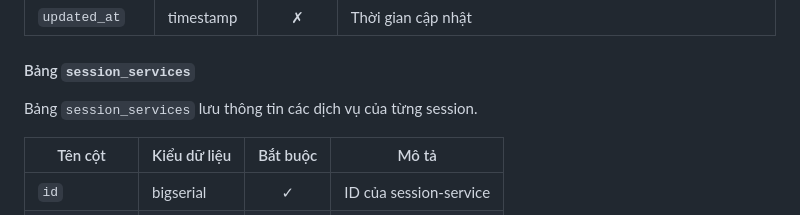
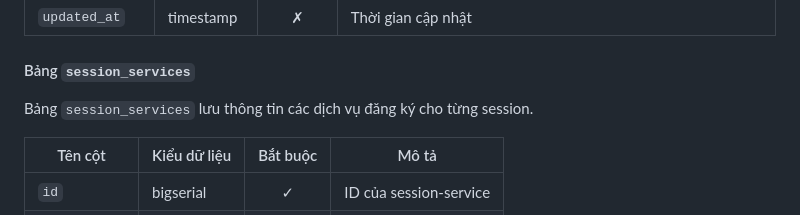
Before and after one commit to nhaancs/bhms, a Markdown page: README.md, the part around the change. Rendered like a GitHub page.

```diff
--- a/README.md
+++ b/README.md
@@ -146,7 +146,7 @@ Bảng `services` lưu thông tin các dịch vụ của khu trọ.
 
 
 #### Bảng `session_services`
-Bảng `session_services` lưu thông tin các dịch vụ của từng session.
+Bảng `session_services` lưu thông tin các dịch vụ đăng ký cho từng session.
 
 | Tên cột      | Kiểu dữ liệu | Bắt buộc | Mô tả                   |
 |--------------|--------------|:--------:|-------------------------|
```
